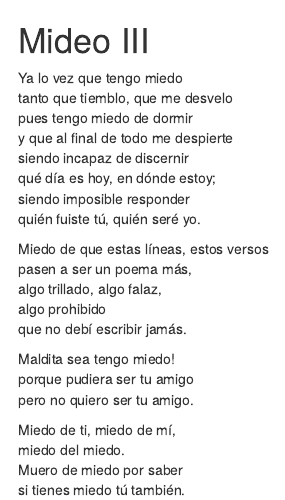
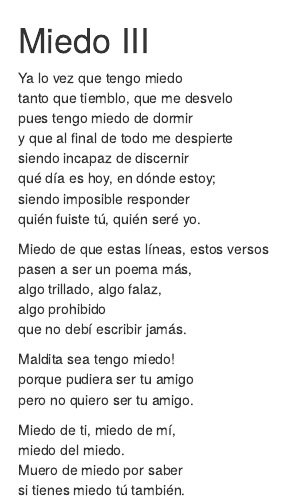
Before and after one commit to gastonstat/poemario, an R Markdown document (miedo3.Rmd): the page in a window 1100 px wide, from its top. Rendered offline with R 4.5, knitr and Pandoc, with nearby package versions; drawn as R Markdown's standard HTML page in place of the format the file asks for.

Commit message:
Update miedo3.Rmd
Fix typo in title

```diff
--- a/miedo3.Rmd
+++ b/miedo3.Rmd
@@ -1,4 +1,4 @@
-# Mideo III {-}
+# Miedo III {-}
 
 
 Ya lo vez que tengo miedo<br>
```
